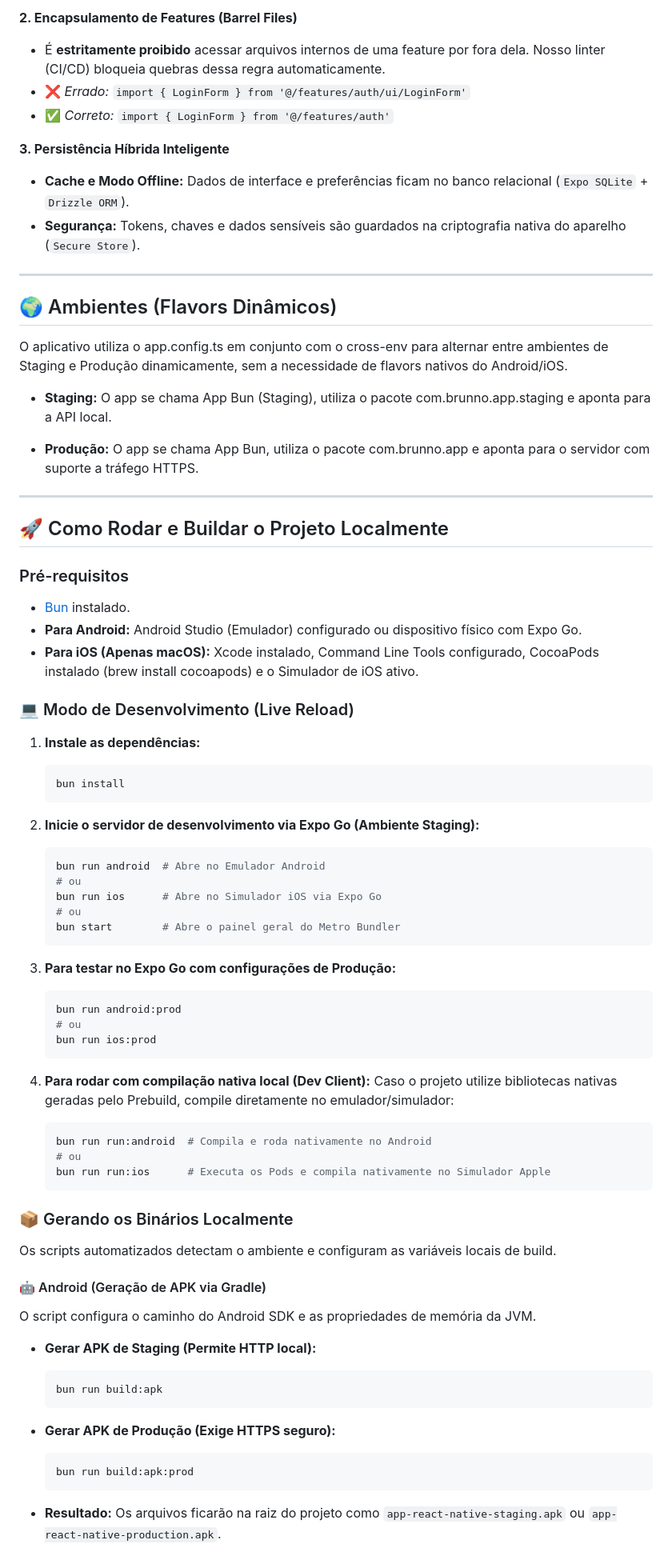
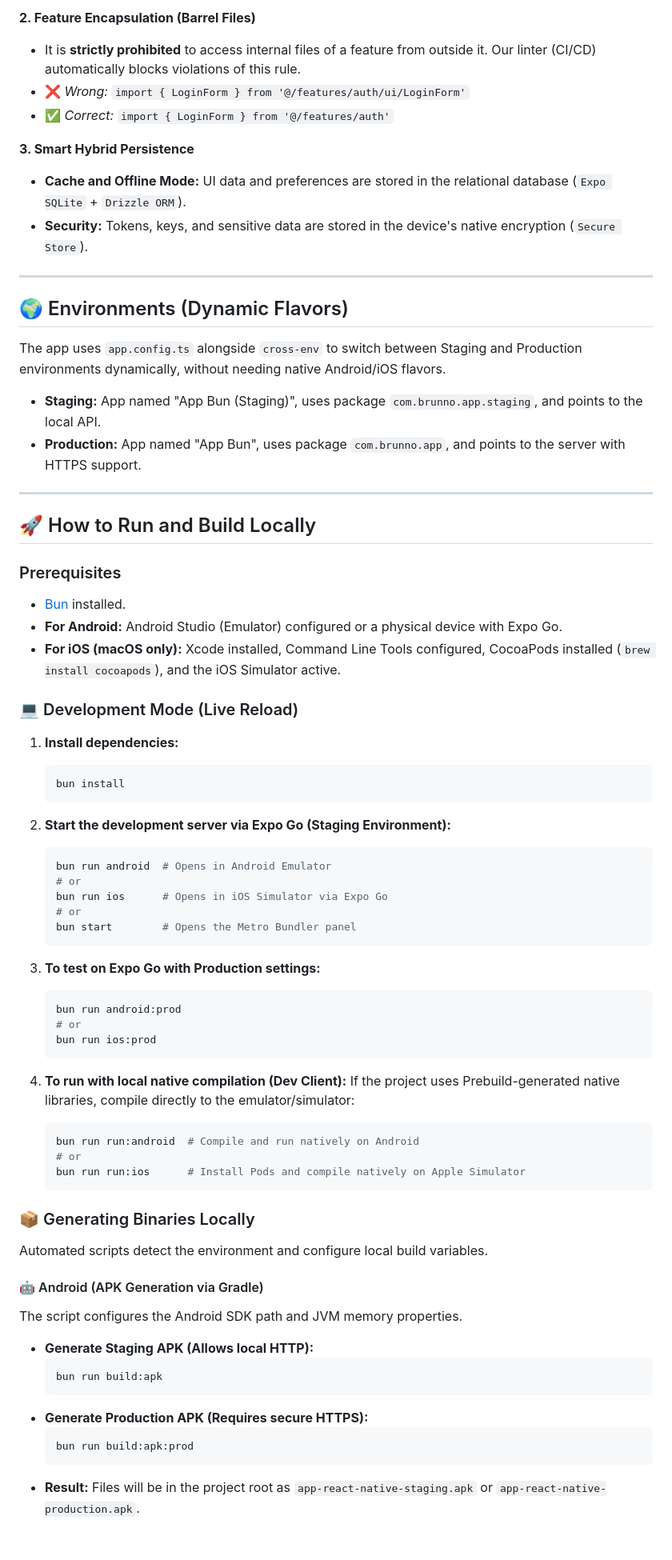
Before and after one commit to Brunno13/app-react-native, a Markdown page: README.md, the part around one of its changes. Shown at 80% size. Rendered like a GitHub page.

Commit message:
add new english readme.md

````diff
--- a/README.md
+++ b/README.md
@@ -118,81 +118,75 @@ Para manter o código limpo, escalável e livre de acoplamento, seguimos 3 regra
 
-**2. Encapsulamento de Features (Barrel Files)**
-* É **estritamente proibido** acessar arquivos internos de uma feature por fora dela. Nosso linter (CI/CD) bloqueia quebras dessa regra automaticamente.
-* ❌ *Errado:* `import { LoginForm } from '@/features/auth/ui/LoginForm'`
-* ✅ *Correto:* `import { LoginForm } from '@/features/auth'`
+**2. Feature Encapsulation (Barrel Files)**
+* It is **strictly prohibited** to access internal files of a feature from outside it. Our linter (CI/CD) automatically blocks violations of this rule.
+* ❌ *Wrong:* `import { LoginForm } from '@/features/auth/ui/LoginForm'`
+* ✅ *Correct:* `import { LoginForm } from '@/features/auth'`
 
-**3. Persistência Híbrida Inteligente**
-* **Cache e Modo Offline:** Dados de interface e preferências ficam no banco relacional (`Expo SQLite` + `Drizzle ORM`).
-* **Segurança:** Tokens, chaves e dados sensíveis são guardados na criptografia nativa do aparelho (`Secure Store`).
+**3. Smart Hybrid Persistence**
+* **Cache and Offline Mode:** UI data and preferences are stored in the relational database (`Expo SQLite` + `Drizzle ORM`).
+* **Security:** Tokens, keys, and sensitive data are stored in the device's native encryption (`Secure Store`).
 
 ---
 
-## 🌍 Ambientes (Flavors Dinâmicos)
+## 🌍 Environments (Dynamic Flavors)
 
-O aplicativo utiliza o app.config.ts em conjunto com o cross-env para alternar entre ambientes de Staging e Produção dinamicamente, sem a necessidade de flavors nativos do Android/iOS.
+The app uses `app.config.ts` alongside `cross-env` to switch between Staging and Production environments dynamically, without needing native Android/iOS flavors.
 
-* **Staging:** O app se chama App Bun (Staging), utiliza o pacote com.brunno.app.staging e aponta para a API local.
-
-* **Produção:** O app se chama App Bun, utiliza o pacote com.brunno.app e aponta para o servidor com suporte a tráfego HTTPS.
+* **Staging:** App named "App Bun (Staging)", uses package `com.brunno.app.staging`, and points to the local API.
+* **Production:** App named "App Bun", uses package `com.brunno.app`, and points to the server with HTTPS support.
 
 ---
 
-## 🚀 Como Rodar e Buildar o Projeto Localmente
+## 🚀 How to Run and Build Locally
 
-### Pré-requisitos
-* [Bun](https://bun.sh/) instalado.
-* **Para Android:** Android Studio (Emulador) configurado ou dispositivo físico com Expo Go.
-* **Para iOS (Apenas macOS):** Xcode instalado, Command Line Tools configurado, CocoaPods instalado (brew install cocoapods) e o Simulador de iOS ativo.
+### Prerequisites
+* [Bun](https://bun.sh/) installed.
+* **For Android:** Android Studio (Emulator) configured or a physical device with Expo Go.
+* **For iOS (macOS only):** Xcode installed, Command Line Tools configured, CocoaPods installed (`brew install cocoapods`), and the iOS Simulator active.
 
-### 💻 Modo de Desenvolvimento (Live Reload)
+### 💻 Development Mode (Live Reload)
 
-1. **Instale as dependências:**
+1. **Install dependencies:**
     ```bash
     bun install
     ```
 
-2. **Inicie o servidor de desenvolvimento via Expo Go (Ambiente Staging):**
-
+2. **Start the development server via Expo Go (Staging Environment):**
     ```bash
-    bun run android  # Abre no Emulador Android
-    # ou
-    bun run ios      # Abre no Simulador iOS via Expo Go
-    # ou
-    bun start        # Abre o painel geral do Metro Bundler
+    bun run android  # Opens in Android Emulator
+    # or
+    bun run ios      # Opens in iOS Simulator via Expo Go
+    # or
+    bun start        # Opens the Metro Bundler panel
     ```
 
-3. **Para testar no Expo Go com configurações de Produção:**
-
+3. **To test on Expo Go with Production settings:**
     ```bash
     bun run android:prod
-    # ou
+    # or
     bun run ios:prod
     ```
 
-4. **Para rodar com compilação nativa local (Dev Client):**
-    Caso o projeto utilize bibliotecas nativas geradas pelo Prebuild, compile diretamente no emulador/simulador:
-
+4. **To run with local native compilation (Dev Client):**
+    If the project uses Prebuild-generated native libraries, compile directly to the emulator/simulator:
     ```bash
-    bun run run:android  # Compila e roda nativamente no Android
-    # ou
-    bun run run:ios      # Executa os Pods e compila nativamente no Simulador Apple
+    bun run run:android  # Compile and run natively on Android
+    # or
+    bun run run:ios      # Install Pods and compile natively on Apple Simulator
     ```
 
-### 📦 Gerando os Binários Localmente
-Os scripts automatizados detectam o ambiente e configuram as variáveis locais de build.
+### 📦 Generating Binaries Locally
+Automated scripts detect the environment and configure local build variables.
 
-#### 🤖 Android (Geração de APK via Gradle)
-O script configura o caminho do Android SDK e as propriedades de memória da JVM.
+#### 🤖 Android (APK Generation via Gradle)
+The script configures the Android SDK path and JVM memory properties.
 
-* **Gerar APK de Staging (Permite HTTP local):**
-
+* **Generate Staging APK (Allows local HTTP):**
     ```bash
     bun run build:apk
     ```
-* **Gerar APK de Produção (Exige HTTPS seguro):**
-
+* **Generate Production APK (Requires secure HTTPS):**
     ```bash
     bun run build:apk:prod
     ```
-* **Resultado:** Os arquivos ficarão na raiz do projeto como `app-react-native-staging.apk` ou `app-react-native-production.apk`.
+* **Result:** Files will be in the project root as `app-react-native-staging.apk` or `app-react-native-production.apk`.
 
````
Also changed, not shown: other parts of README.md (+154 -114 lines).
